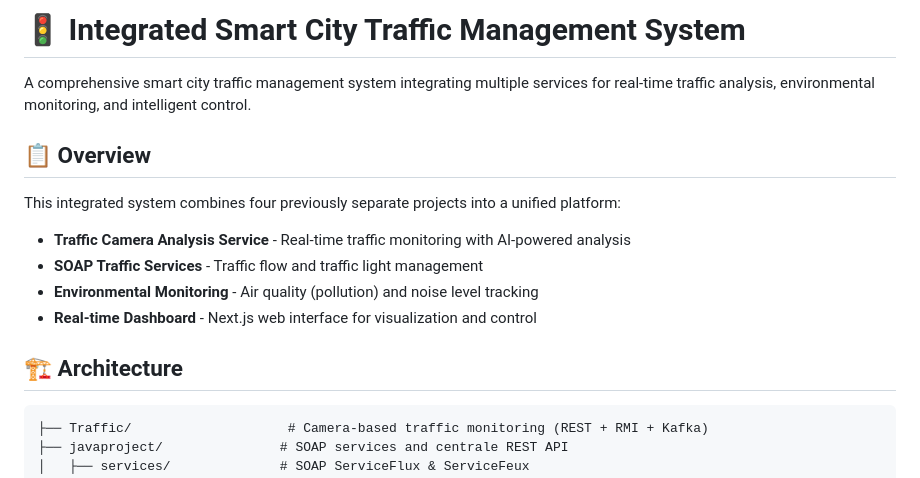
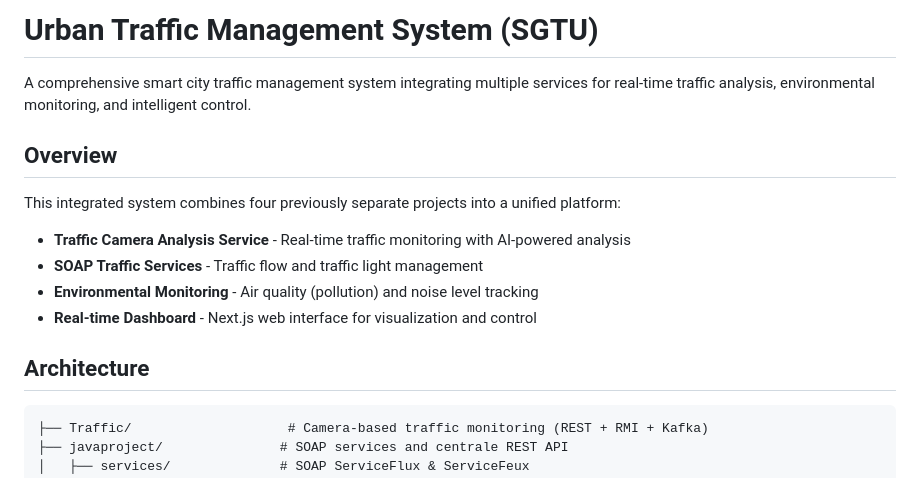
Before and after one commit to YoussefBouhdyd/Urban-Traffic-Management-System-SGTU-, a Markdown page: README.md, the part around one of its changes. GitHub-like rendering.

Commit message:
Update README.md: Rename project title and adjust section headings for clarity

````diff
--- a/README.md
+++ b/README.md
@@ -1,8 +1,8 @@
-# 🚦 Integrated Smart City Traffic Management System
+# Urban Traffic Management System (SGTU)
 
 A comprehensive smart city traffic management system integrating multiple services for real-time traffic analysis, environmental monitoring, and intelligent control.
 
-## 📋 Overview
+## Overview
 
 This integrated system combines four previously separate projects into a unified platform:
 
@@ -11,7 +11,7 @@ This integrated system combines four previously separate projects into a unified
 - **Environmental Monitoring** - Air quality (pollution) and noise level tracking
 - **Real-time Dashboard** - Next.js web interface for visualization and control
 
-## 🏗️ Architecture
+## Architecture
 
 ```
 ├── Traffic/                    # Camera-based traffic monitoring (REST + RMI + Kafka)
````
Also changed, not shown: other parts of README.md (+1 -1 lines).
